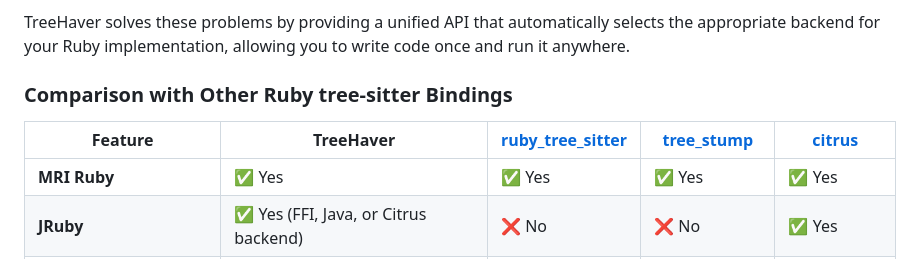
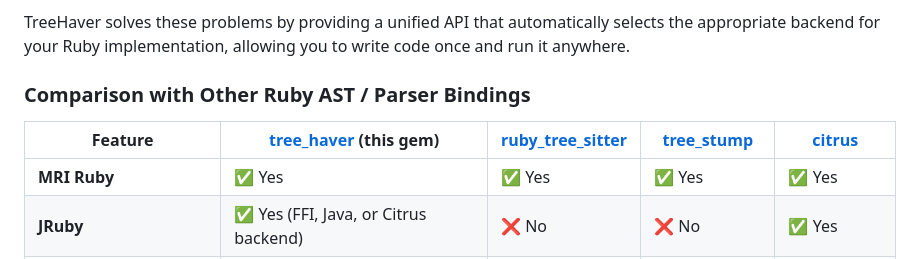
Before and after one commit to kettle-rb/tree_haver, a Markdown page: README.md, the part around one of its changes. Rendered like a GitHub page.

Commit message:
📝 More docs tweaks

```diff
--- a/README.md
+++ b/README.md
@@ -107,9 +107,9 @@ tree-sitter is a powerful parser generator that creates incremental parsers for
 
 TreeHaver solves these problems by providing a unified API that automatically selects the appropriate backend for your Ruby implementation, allowing you to write code once and run it anywhere.
 
-### Comparison with Other Ruby tree-sitter Bindings
+### Comparison with Other Ruby AST / Parser Bindings
 
-| Feature                   | TreeHaver                              | [ruby_tree_sitter] | [tree_stump]   | [citrus]    |
+| Feature                   | [tree_haver] (this gem)                | [ruby_tree_sitter] | [tree_stump]   | [citrus]    |
 |---------------------------|----------------------------------------|--------------------|----------------|-------------|
 | **MRI Ruby**              | ✅ Yes                                  | ✅ Yes              | ✅ Yes          | ✅ Yes       |
 | **JRuby**                 | ✅ Yes (FFI, Java, or Citrus backend)   | ❌ No               | ❌ No           | ✅ Yes       |
```
Also changed, not shown: other parts of README.md (+1 -0 lines).
